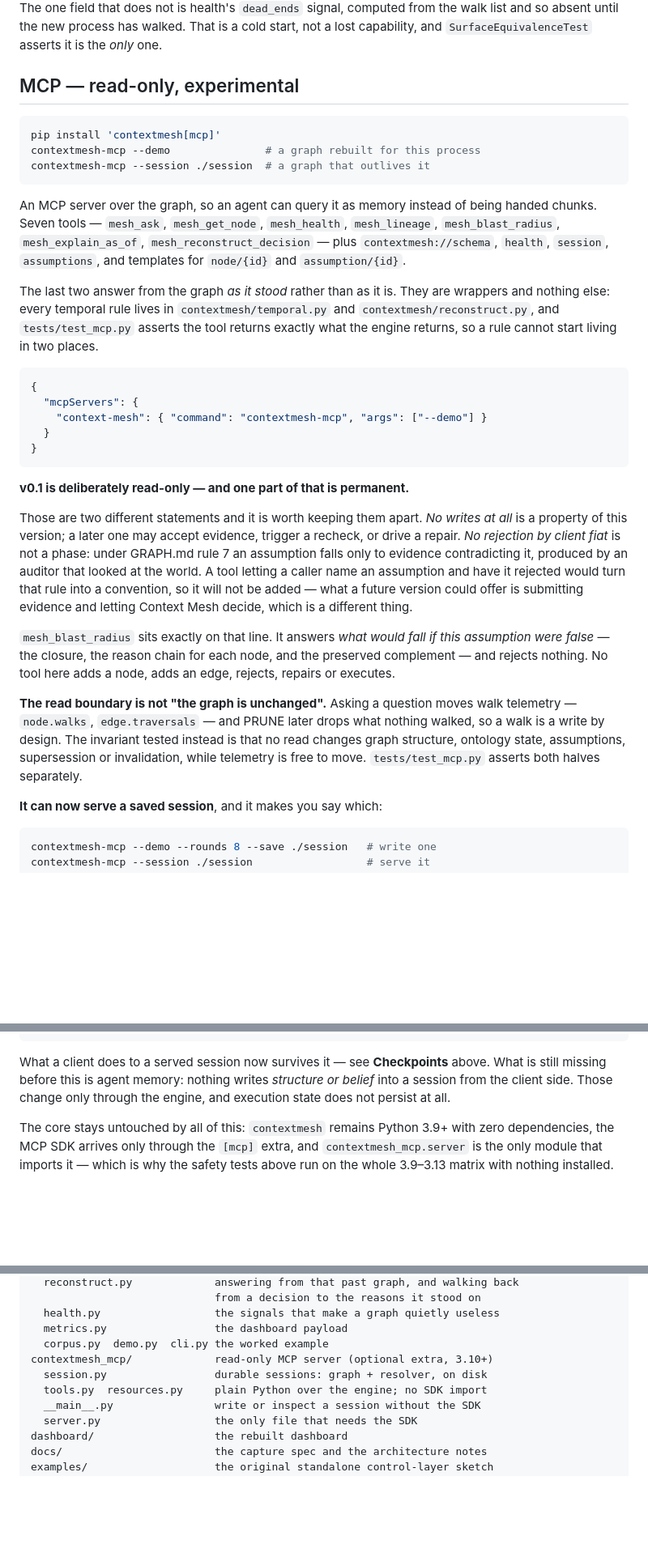
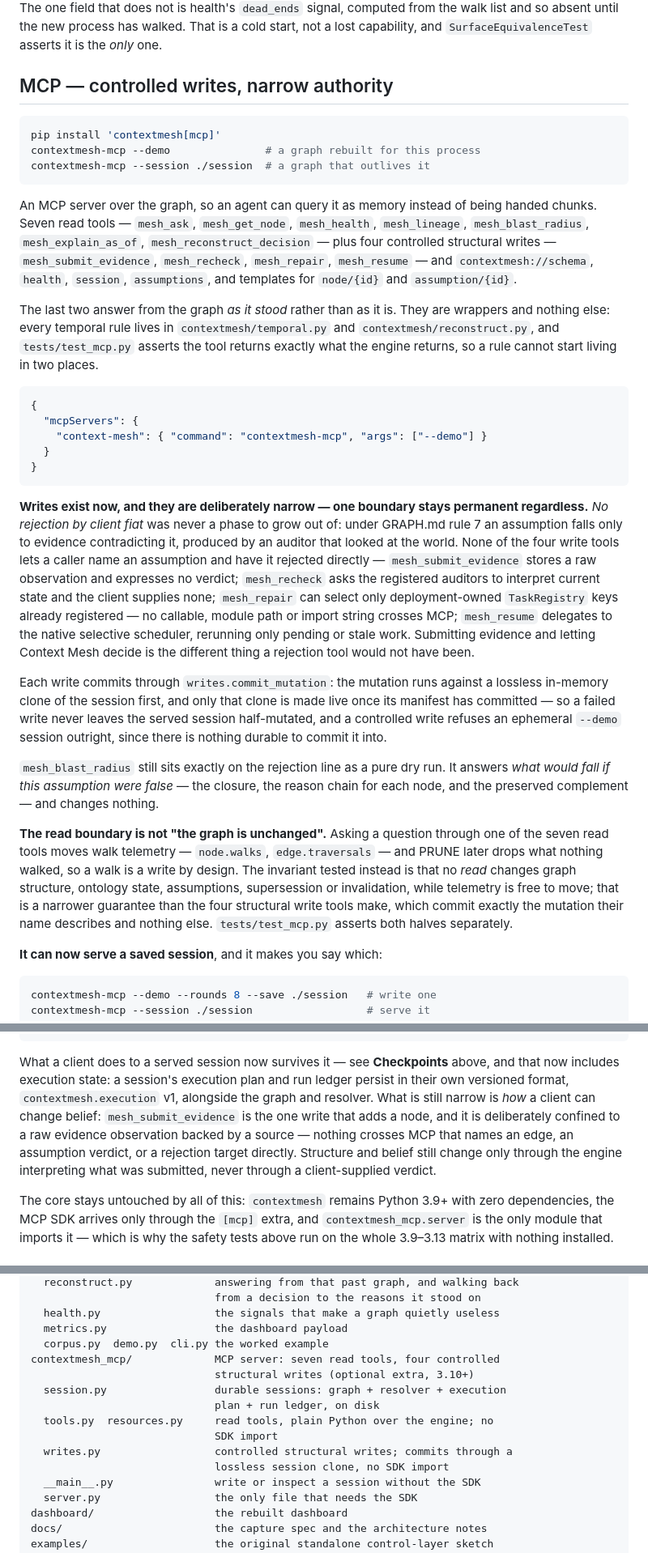
Before and after one commit to Deep-Sixed/Context-Mesh, a Markdown page: README.md, 3 parts joined by grey strips. Shown at 81% size. GitHub-like rendering; blank space fills up the shorter version.

Commit message:
Bring README into conformance with persisted execution state and MCP writes
Two claims had drifted behind the implementation:

- "What persistence does not yet cover... execution state in Runner...
  next milestone" — session v2 already persists the execution plan and
  run ledger (contextmesh.execution v1), and Runner.snapshot() /
  Runner.load_json() round-trip it against a live graph.
- "MCP — read-only, experimental" — writes.py has shipped four
  controlled structural write tools (mesh_submit_evidence, mesh_recheck,
  mesh_repair, mesh_resume) since PR #8, each committing through a
  lossless session clone. The Rule 7 boundary they preserve (no
  rejection by client fiat) is unchanged; only the "no writes exist"
  framing was stale.

No code changes.

Co-Authored-By: Claude Sonnet 5 <noreply@anthropic.com>

````diff
--- a/README.md
+++ b/README.md
@@ -840,7 +843,7 @@ from the walk list and so absent until the new process has walked. That is a
 cold start, not a lost capability, and `SurfaceEquivalenceTest` asserts it is
 the *only* one.
 
-## MCP — read-only, experimental
+## MCP — controlled writes, narrow authority
 
 ```bash
 pip install 'contextmesh[mcp]'
@@ -849,10 +852,12 @@ contextmesh-mcp --session ./session  # a graph that outlives it
 ```
 
 An MCP server over the graph, so an agent can query it as memory instead of
-being handed chunks. Seven tools — `mesh_ask`, `mesh_get_node`, `mesh_health`,
-`mesh_lineage`, `mesh_blast_radius`, `mesh_explain_as_of`,
-`mesh_reconstruct_decision` — plus `contextmesh://schema`, `health`,
-`session`, `assumptions`, and templates for `node/{id}` and `assumption/{id}`.
+being handed chunks. Seven read tools — `mesh_ask`, `mesh_get_node`,
+`mesh_health`, `mesh_lineage`, `mesh_blast_radius`, `mesh_explain_as_of`,
+`mesh_reconstruct_decision` — plus four controlled structural writes —
+`mesh_submit_evidence`, `mesh_recheck`, `mesh_repair`, `mesh_resume` — and
+`contextmesh://schema`, `health`, `session`, `assumptions`, and templates for
+`node/{id}` and `assumption/{id}`.
 
 The last two answer from the graph *as it stood* rather than as it is. They
 are wrappers and nothing else: every temporal rule lives in
@@ -868,28 +873,40 @@ so a rule cannot start living in two places.
 }
 ```
 
-**v0.1 is deliberately read-only — and one part of that is permanent.**
+**Writes exist now, and they are deliberately narrow — one boundary stays
+permanent regardless.** *No rejection by client fiat* was never a phase to
+grow out of: under GRAPH.md rule 7 an assumption falls only to evidence
+contradicting it, produced by an auditor that looked at the world. None of the
+four write tools lets a caller name an assumption and have it rejected
+directly — `mesh_submit_evidence` stores a raw observation and expresses no
+verdict; `mesh_recheck` asks the registered auditors to interpret current
+state and the client supplies none; `mesh_repair` can select only
+deployment-owned `TaskRegistry` keys already registered — no callable, module
+path or import string crosses MCP; `mesh_resume` delegates to the native
+selective scheduler, rerunning only pending or stale work. Submitting evidence
+and letting Context Mesh decide is the different thing a rejection tool would
+not have been.
 
-Those are two different statements and it is worth keeping them apart. *No
-writes at all* is a property of this version; a later one may accept evidence,
-trigger a recheck, or drive a repair. *No rejection by client fiat* is not a
-phase: under GRAPH.md rule 7 an assumption falls only to evidence contradicting
-it, produced by an auditor that looked at the world. A tool letting a caller
-name an assumption and have it rejected would turn that rule into a convention,
-so it will not be added — what a future version could offer is submitting
-evidence and letting Context Mesh decide, which is a different thing.
+Each write commits through `writes.commit_mutation`: the mutation runs against
+a lossless in-memory clone of the session first, and only that clone is made
+live once its manifest has committed — so a failed write never leaves the
+served session half-mutated, and a controlled write refuses an ephemeral
+`--demo` session outright, since there is nothing durable to commit it into.
 
-`mesh_blast_radius` sits exactly on that line. It answers *what would fall if
-this assumption were false* — the closure, the reason chain for each node, and
-the preserved complement — and rejects nothing. No tool here adds a node, adds
-an edge, rejects, repairs or executes.
+`mesh_blast_radius` still sits exactly on the rejection line as a pure dry
+run. It answers *what would fall if this assumption were false* — the
+closure, the reason chain for each node, and the preserved complement — and
+changes nothing.
 
-**The read boundary is not "the graph is unchanged".** Asking a question moves
-walk telemetry — `node.walks`, `edge.traversals` — and PRUNE later drops what
-nothing walked, so a walk is a write by design. The invariant tested instead is
-that no read changes graph structure, ontology state, assumptions, supersession
-or invalidation, while telemetry is free to move. `tests/test_mcp.py` asserts
-both halves separately.
+**The read boundary is not "the graph is unchanged".** Asking a question through
+one of the seven read tools moves walk telemetry — `node.walks`,
+`edge.traversals` — and PRUNE later drops what nothing walked, so a walk is a
+write by design. The invariant tested instead is that no *read* changes graph
+structure, ontology state, assumptions, supersession or invalidation, while
+telemetry is free to move; that is a narrower guarantee than the four
+structural write tools make, which commit exactly the mutation their name
+describes and nothing else. `tests/test_mcp.py` asserts both halves
+separately.
 
 **It can now serve a saved session**, and it makes you say which:
 
@@ -916,9 +933,14 @@ is and whether anything a client reads outlives the server.
 ```
 
 What a client does to a served session now survives it — see **Checkpoints**
-above. What is still missing before this is agent memory: nothing writes
-*structure or belief* into a session from the client side. Those change only
-through the engine, and execution state does not persist at all.
+above, and that now includes execution state: a session's execution plan and
+run ledger persist in their own versioned format, `contextmesh.execution` v1,
+alongside the graph and resolver. What is still narrow is *how* a client can
+change belief: `mesh_submit_evidence` is the one write that adds a node, and
+it is deliberately confined to a raw evidence observation backed by a source —
+nothing crosses MCP that names an edge, an assumption verdict, or a rejection
+target directly. Structure and belief still change only through the engine
+interpreting what was submitted, never through a client-supplied verdict.
 
 The core stays untouched by all of this: `contextmesh` remains Python 3.9+ with
 zero dependencies, the MCP SDK arrives only through the `[mcp]` extra, and
@@ -947,9 +969,14 @@ contextmesh/
   health.py                  the signals that make a graph quietly useless
   metrics.py                 the dashboard payload
   corpus.py  demo.py  cli.py the worked example
-contextmesh_mcp/             read-only MCP server (optional extra, 3.10+)
-  session.py                 durable sessions: graph + resolver, on disk
-  tools.py  resources.py     plain Python over the engine; no SDK import
+contextmesh_mcp/             MCP server: seven read tools, four controlled
+                             structural writes (optional extra, 3.10+)
+  session.py                 durable sessions: graph + resolver + execution
+                             plan + run ledger, on disk
+  tools.py  resources.py     read tools, plain Python over the engine; no
+                             SDK import
+  writes.py                  controlled structural writes; commits through a
+                             lossless session clone, no SDK import
   __main__.py                write or inspect a session without the SDK
   server.py                  the only file that needs the SDK
 dashboard/                   the rebuilt dashboard
````
Also changed, not shown: other parts of README.md (+6 -3 lines).
